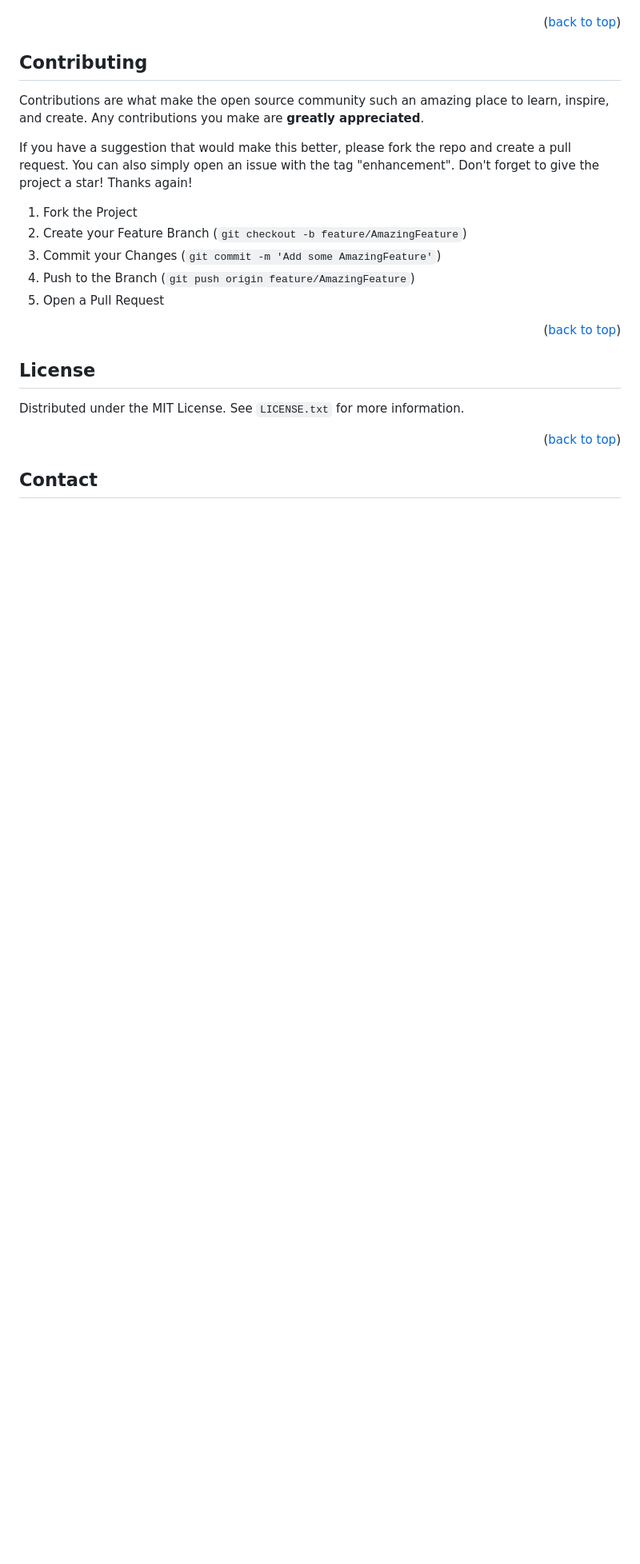
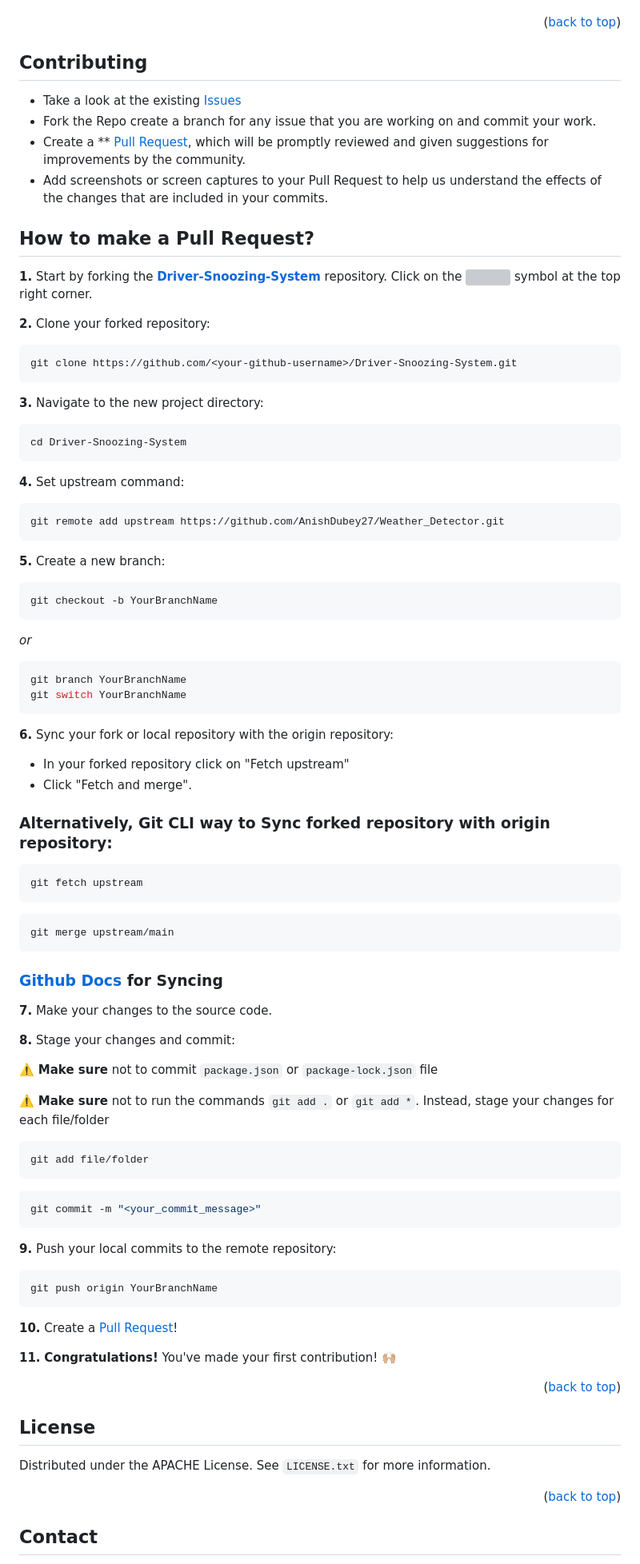
Before and after one commit to AnishDubey27/Sky-Guardian, a Markdown page: README.md, the part around one of its changes. Shown at 80% size. GitHub-like rendering; blank space fills up the shorter version; grey boxes are pictures that could not be loaded.

````diff
--- a/README.md
+++ b/README.md
@@ -185,18 +183,86 @@ See the [open issues](https://github.com/othneildrew/Best-README-Template/issues
 
 <!-- CONTRIBUTING -->
 ## Contributing
+- Take a look at the existing [Issues](https://github.com/AnishDubey27/Weather_Detector/issues)
+- Fork the Repo create a branch for any issue that you are working on and commit your work.
+- Create a ** [Pull Request](https://github.com/AnishDubey27/Weather_Detector/pulls), which will be promptly reviewed and given suggestions for improvements by the community.
+- Add screenshots or screen captures to your Pull Request to help us understand the effects of the changes that are included in your commits.
 
-Contributions are what make the open source community such an amazing place to learn, inspire, and create. Any contributions you make are **greatly appreciated**.
+## How to make a Pull Request?
 
-If you have a suggestion that would make this better, please fork the repo and create a pull request. You can also simply open an issue with the tag "enhancement".
-Don't forget to give the project a star! Thanks again!
+**1.** Start by forking the [**Driver-Snoozing-System**](https://github.com/AnishDubey27/Weather_Detector) repository. Click on the <a href="https://github.com/AnishDubey27/Weather_Detector/fork"><img src="https://i.imgur.com/G4z1kEe.png" height="21" width="21"></a> symbol at the top right corner.
 
-1. Fork the Project
-2. Create your Feature Branch (`git checkout -b feature/AmazingFeature`)
-3. Commit your Changes (`git commit -m 'Add some AmazingFeature'`)
-4. Push to the Branch (`git push origin feature/AmazingFeature`)
-5. Open a Pull Request
+**2.** Clone your forked repository:
 
+```bash
+git clone https://github.com/<your-github-username>/Driver-Snoozing-System.git
+```
+
+**3.** Navigate to the new project directory:
+
+```bash
+cd Driver-Snoozing-System
+```
+
+**4.** Set upstream command:
+
+```bash
+git remote add upstream https://github.com/AnishDubey27/Weather_Detector.git
+```
+
+**5.** Create a new branch:
+
+```bash
+git checkout -b YourBranchName
+```
+<i>or</i>
+```bash
+git branch YourBranchName
+git switch YourBranchName
+```
+
+**6.** Sync your fork or local repository with the origin repository:
+
+- In your forked repository click on "Fetch upstream"
+- Click "Fetch and merge".
+
+### Alternatively, Git CLI way to Sync forked repository with origin repository:
+
+```bash
+git fetch upstream
+```
+
+```bash
+git merge upstream/main
+```
+
+### [Github Docs](https://docs.github.com/en/github/collaborating-with-pull-requests/addressing-merge-conflicts/resolving-a-merge-conflict-on-github) for Syncing
+
+**7.** Make your changes to the source code.
+
+**8.** Stage your changes and commit:
+
+⚠️ **Make sure** not to commit `package.json` or `package-lock.json` file
+
+⚠️ **Make sure** not to run the commands ```git add .``` or ```git add *```. Instead, stage your changes for each file/folder
+
+```bash
+git add file/folder
+```
+
+```bash
+git commit -m "<your_commit_message>"
+```
+
+**9.** Push your local commits to the remote repository:
+
+```bash
+git push origin YourBranchName
+```
+
+**10.** Create a [Pull Request](https://help.github.com/en/github/collaborating-with-issues-and-pull-requests/creating-a-pull-request)!
+
+**11.** **Congratulations!** You've made your first contribution! 🙌🏼
 <p align="right">(<a href="#readme-top">back to top</a>)</p>
 
 
@@ -204,7 +270,7 @@ Don't forget to give the project a star! Thanks again!
 <!-- LICENSE -->
 ## License
 
-Distributed under the MIT License. See `LICENSE.txt` for more information.
+Distributed under the APACHE License. See `LICENSE.txt` for more information.
 
 <p align="right">(<a href="#readme-top">back to top</a>)</p>
 
````
Also changed, not shown: other parts of README.md (+22 -24 lines).
